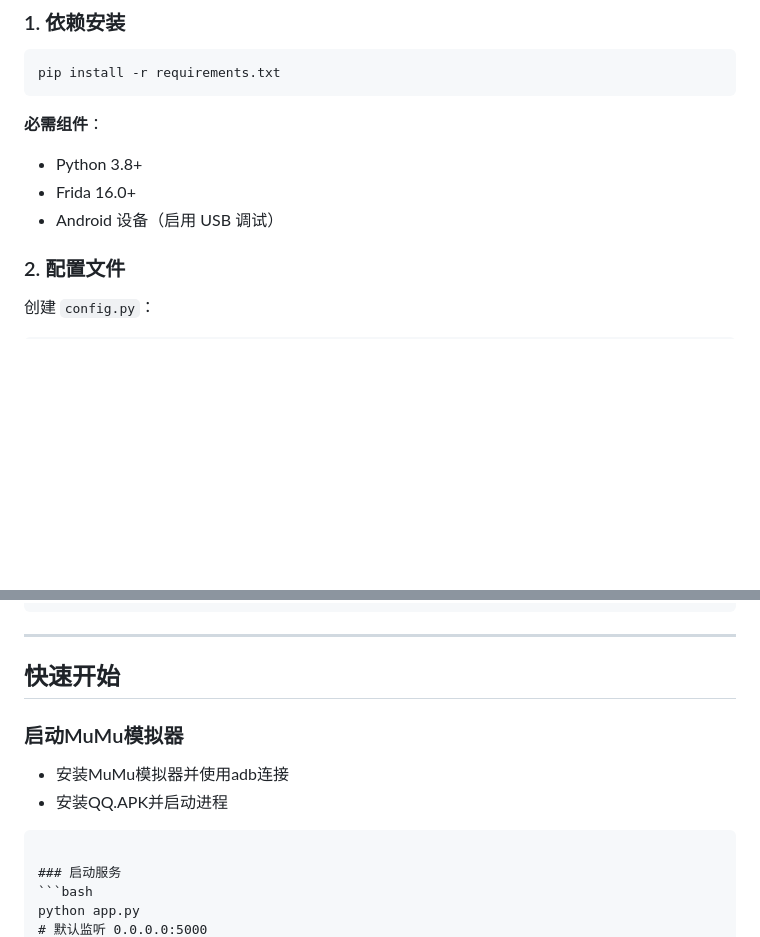
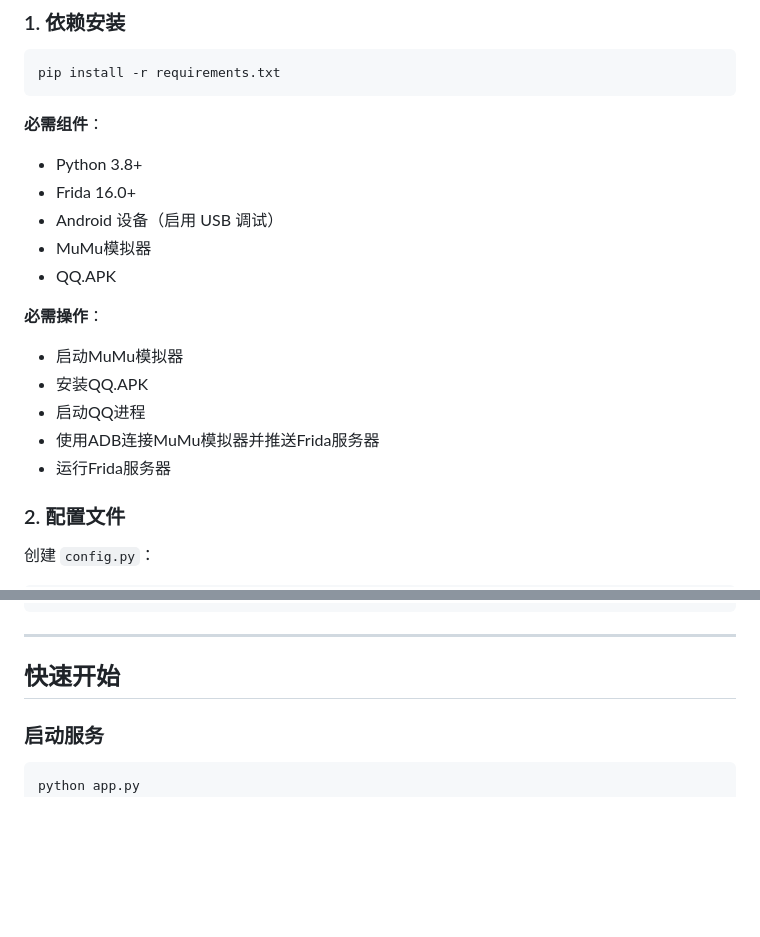
Before and after one commit to MenmaOwO/QSign-Python-Hook, a Markdown page: README.md, 2 parts joined by grey strips. Drawn GitHub-style; blank space fills up the shorter version.

````diff
--- a/README.md
+++ b/README.md
@@ -47,6 +47,15 @@ pip install -r requirements.txt
 - Python 3.8+
 - Frida 16.0+
 - Android 设备（启用 USB 调试）
+- MuMu模拟器
+- QQ.APK
+
+**必需操作**：
+- 启动MuMu模拟器
+- 安装QQ.APK
+- 启动QQ进程
+- 使用ADB连接MuMu模拟器并推送Frida服务器
+- 运行Frida服务器
 
 ### 2. 配置文件
 创建 `config.py`：
@@ -86,13 +95,6 @@ PARAMS_DEFINITIONS = {
 ---
 
 ## 快速开始
-
-### 启动MuMu模拟器
-
-- 安装MuMu模拟器并使用adb连接
-- 安装QQ.APK并启动进程
-
-```
 
 ### 启动服务
 ```bash
````
